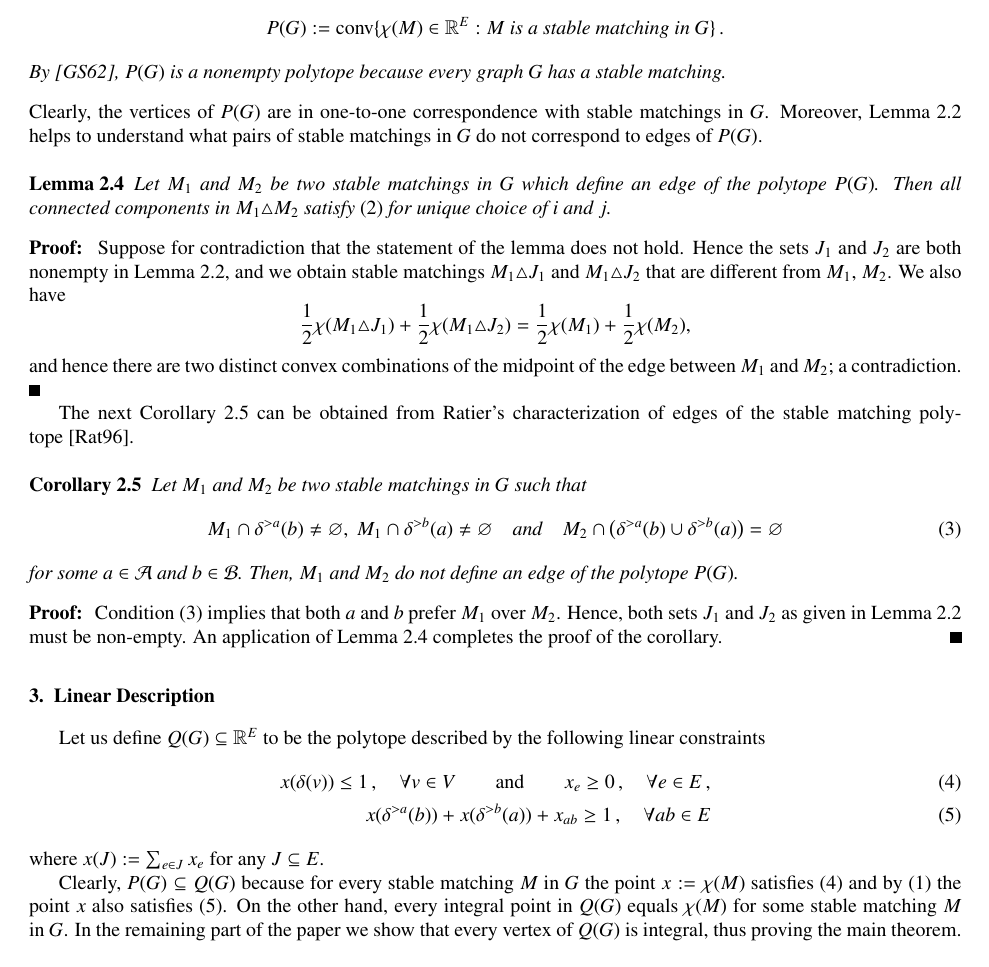
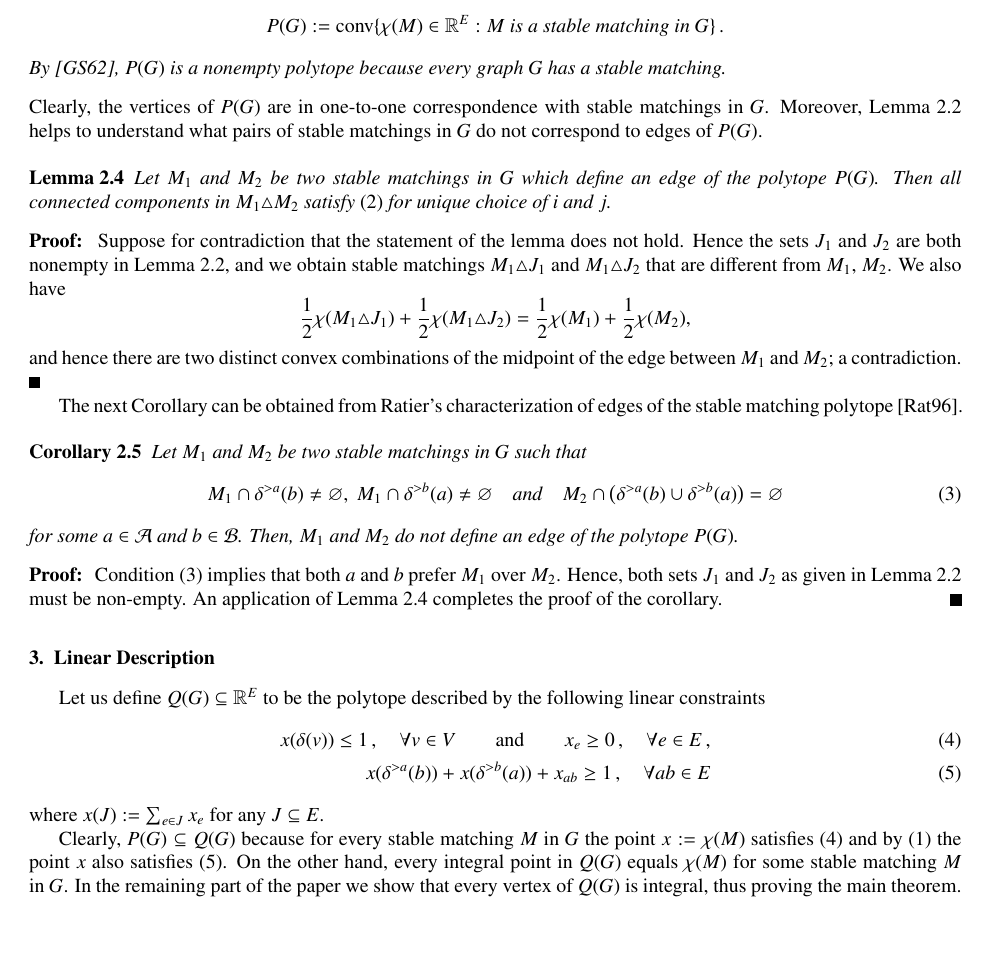
Before and after one commit to tothw/stable-matching-polytope, a LaTeX paper (StableMatchingPolytope.tex): part of page 3 of 4, cut so that both start at the same text, the shorter picture padded with empty space. Compiled offline with pdfLaTeX.

Commit message:
Slight grammatical fix

```diff
--- a/StableMatchingPolytope.tex
+++ b/StableMatchingPolytope.tex
@@ -432,7 +432,7 @@ to edges of $P(G)$.
   of the edge between $M_1$ and $M_2$; a contradiction.
 \end{proof}
 
-The next Corollary \ref{cor:edge} can be obtained from Ratier's characterization of edges of the stable matching polytope~\cite{ratier1996stable}.
+The next Corollary can be obtained from Ratier's characterization of edges of the stable matching polytope~\cite{ratier1996stable}.
 
 \begin{corollary}\label{cor:edge}
 Let $M_1$ and $M_2$ be two stable matchings in $G$ such that
```
